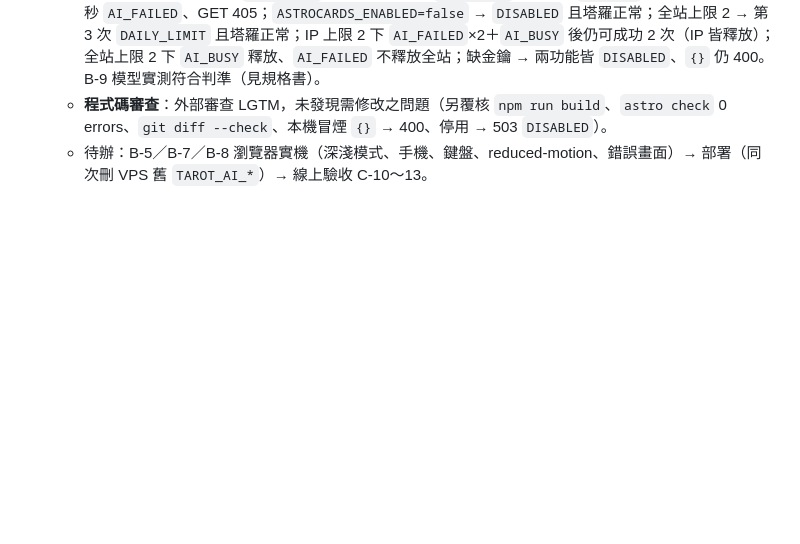
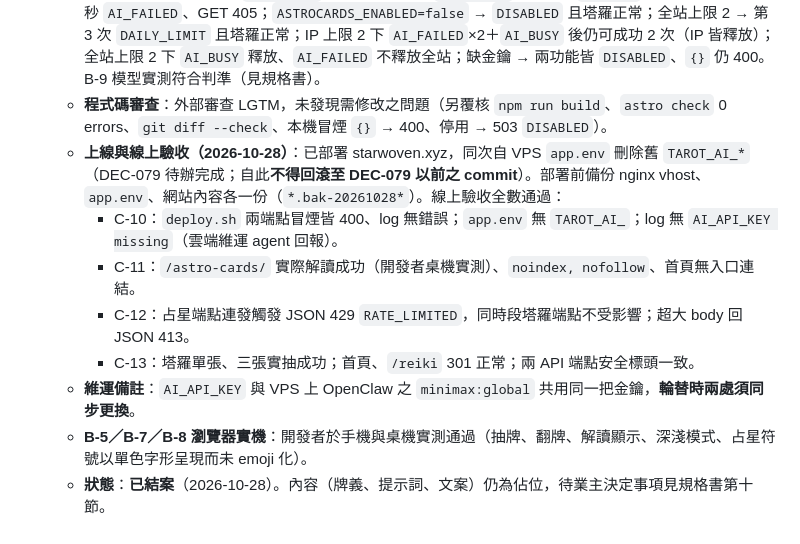
Before and after one commit to unendless314/starwoven, a Markdown page: decisions.md, the part around the change. Drawn GitHub-style; blank space fills up the shorter version.

Commit message:
docs(decisions): DEC-080 上線驗收通過並結案，同步規格書狀態
Co-Authored-By: Claude Opus 5.5 <noreply@anthropic.com>

```diff
--- a/decisions.md
+++ b/decisions.md
@@ -1483,4 +1483,11 @@
   - 提示詞修正（實測發現）：格式示意標記內含說明文字時，模型偶會先原樣輸出示意標記，使五種標記各出現 2 次而被「恰好一個」規則判為 `AI_FAILED`（1／20）；改為示意內容「…」並明言不得輸出示意標記後 0／20。另以每輪 40 次調校語言純度：明文禁止英文與簡體、使用者訊息不附英文牌名後，英文單字混入由 10／40 降至約一成、簡體字由 3／40 降至 0／40（加句之對照組 5／80）；「輸出前自我檢查」句與 `reasoning_effort: medium` 皆無改善（後者延遲達 25.1 秒並漏出推理文字），不採用。剩餘英文混入研判為 Flash 能力上限，MVP 暫不處理。另應開發者要求實測 `MiniMax-M3`（`low`）：英文 0／80，但上限 2000 tokens 時 5／40 截斷、上限 4000 時延遲 p90 32.9 秒（6／40 超過 25 秒逾時），線上失敗率約 15%，**維持 Flash**（換模型須連動共用逾時鏈，另立 DEC）。詳見規格書第五節第 2、3 小節（開發者同意提示詞可依實測調整）。
   - **本機驗收**（規格書第九節）：A-1 `npm run build`、`astro check` 0 errors，`dist/client/` 13 頁，其餘 12 頁 HTML 忽略 `/_astro/` 雜湊後與實作前（git worktree 建置）逐位元組一致；A-2 前端 bundle 無金鑰、`api.minimax.io`、`chat/completions`、提示詞、自傷關鍵字，`dist/` 無實際金鑰；A-3 log 僅含時間／`feature: astro-cards`／`spread`／結果／耗時／`limitHit`；A-4 前端可 import 檔無伺服器 import，`git diff` 確認塔羅與 `src/lib/ai/` 零變更。B-6 以本機模擬供應商逐項通過：`{}`／缺 `spread`／非 `triad`／非字串 → 400、問題 120 字成功 121 字 400、錯誤 Origin 403、錯誤 Content-Type 400、超大 body 413、非 JSON／陣列 400、自傷中英文 → `care`、未知欄位忽略、`<think>` 剝除、標記重複／缺少 → `AI_FAILED`、供應商 500 → `AI_FAILED`、429 → `AI_BUSY`、40 秒延遲 → 25 秒 `AI_FAILED`、GET 405；`ASTROCARDS_ENABLED=false` → `DISABLED` 且塔羅正常；全站上限 2 → 第 3 次 `DAILY_LIMIT` 且塔羅正常；IP 上限 2 下 `AI_FAILED`×2＋`AI_BUSY` 後仍可成功 2 次（IP 皆釋放）；全站上限 2 下 `AI_BUSY` 釋放、`AI_FAILED` 不釋放全站；缺金鑰 → 兩功能皆 `DISABLED`、`{}` 仍 400。B-9 模型實測符合判準（見規格書）。
   - **程式碼審查**：外部審查 LGTM，未發現需修改之問題（另覆核 `npm run build`、`astro check` 0 errors、`git diff --check`、本機冒煙 `{}` → 400、停用 → 503 `DISABLED`）。
-  - 待辦：B-5／B-7／B-8 瀏覽器實機（深淺模式、手機、鍵盤、reduced-motion、錯誤畫面）→ 部署（同次刪 VPS 舊 `TAROT_AI_*`）→ 線上驗收 C-10～13。
+  - **上線與線上驗收（2026-10-28）**：已部署 starwoven.xyz，同次自 VPS `app.env` 刪除舊 `TAROT_AI_*`（DEC-079 待辦完成；自此**不得回滾至 DEC-079 以前之 commit**）。部署前備份 nginx vhost、`app.env`、網站內容各一份（`*.bak-20261028*`）。線上驗收全數通過：
+    - C-10：`deploy.sh` 兩端點冒煙皆 400、log 無錯誤；`app.env` 無 `TAROT_AI_`；log 無 `AI_API_KEY missing`（雲端維運 agent 回報）。
+    - C-11：`/astro-cards/` 實際解讀成功（開發者桌機實測）、`noindex, nofollow`、首頁無入口連結。
+    - C-12：占星端點連發觸發 JSON 429 `RATE_LIMITED`，同時段塔羅端點不受影響；超大 body 回 JSON 413。
+    - C-13：塔羅單張、三張實抽成功；首頁、`/reiki` 301 正常；兩 API 端點安全標頭一致。
+  - **維運備註**：`AI_API_KEY` 與 VPS 上 OpenClaw 之 `minimax:global` 共用同一把金鑰，**輪替時兩處須同步更換**。
+  - **B-5／B-7／B-8 瀏覽器實機**：開發者於手機與桌機實測通過（抽牌、翻牌、解讀顯示、深淺模式、占星符號以單色字形呈現而未 emoji 化）。
+  - **狀態**：**已結案**（2026-10-28）。內容（牌義、提示詞、文案）仍為佔位，待業主決定事項見規格書第十節。
```
Also changed, not shown: demo_docs/astro_cards_plan.md (+1 -1 lines).
